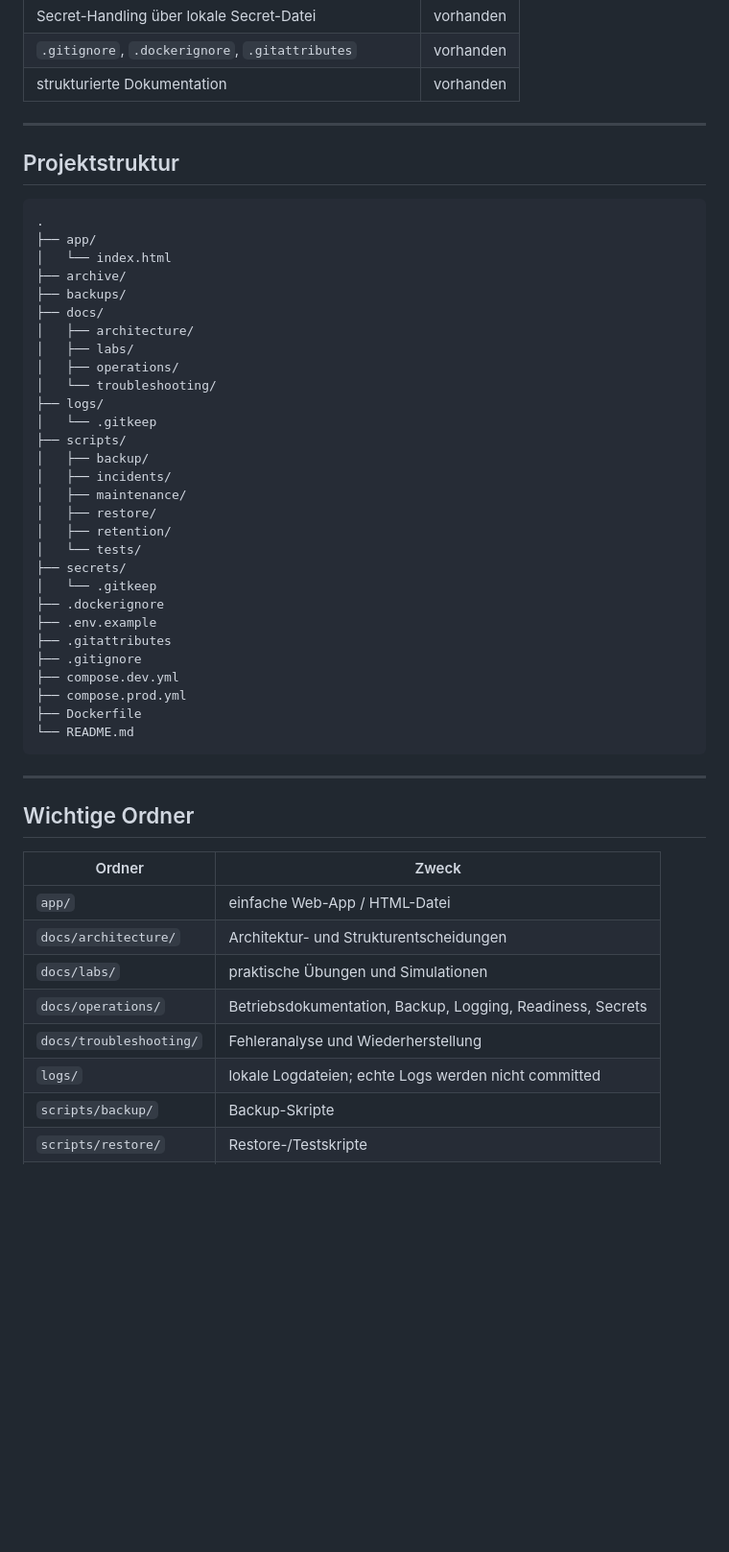
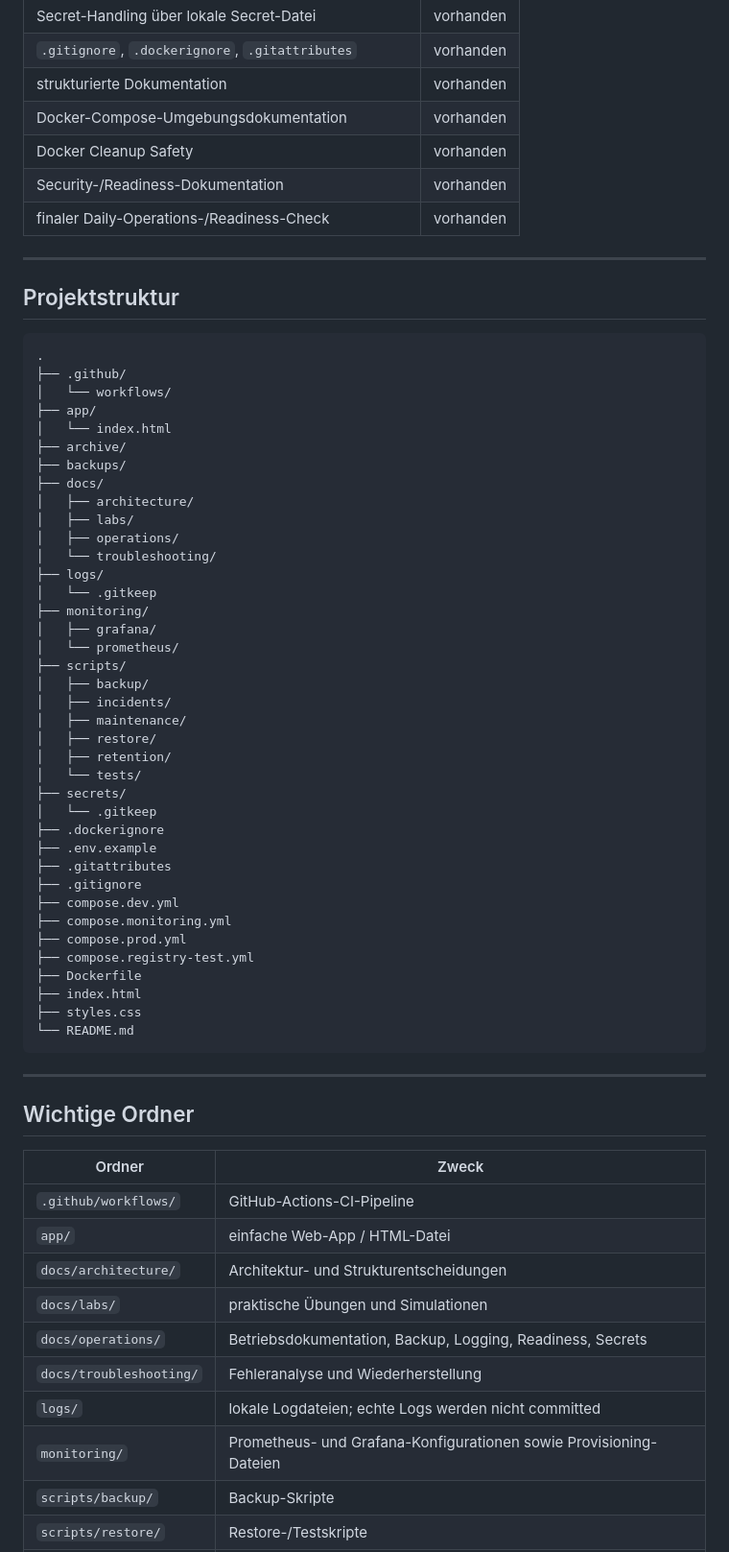
Before and after one commit to MarcF46/docker-portfolio-lab, a Markdown page: README.md, the part around one of its changes. Shown at 96% size. Drawn GitHub-style; blank space fills up the shorter version.

Commit message:
Ueberarbeite Portfolio-Dokumentation

````diff
--- a/README.md
+++ b/README.md
@@ -82,6 +83,10 @@ Im Mittelpunkt stehen typische Betriebsfragen:
 | Secret-Handling über lokale Secret-Datei | vorhanden |
 | `.gitignore`, `.dockerignore`, `.gitattributes` | vorhanden |
 | strukturierte Dokumentation | vorhanden |
+| Docker-Compose-Umgebungsdokumentation | vorhanden |
+| Docker Cleanup Safety | vorhanden |
+| Security-/Readiness-Dokumentation | vorhanden |
+| finaler Daily-Operations-/Readiness-Check | vorhanden |
 
 ---
 
@@ -89,6 +94,8 @@ Im Mittelpunkt stehen typische Betriebsfragen:
 
 ```text
 .
+├── .github/
+│   └── workflows/
 ├── app/
 │   └── index.html
 ├── archive/
@@ -100,6 +107,9 @@ Im Mittelpunkt stehen typische Betriebsfragen:
 │   └── troubleshooting/
 ├── logs/
 │   └── .gitkeep
+├── monitoring/
+│   ├── grafana/
+│   └── prometheus/
 ├── scripts/
 │   ├── backup/
 │   ├── incidents/
@@ -114,8 +124,12 @@ Im Mittelpunkt stehen typische Betriebsfragen:
 ├── .gitattributes
 ├── .gitignore
 ├── compose.dev.yml
+├── compose.monitoring.yml
 ├── compose.prod.yml
+├── compose.registry-test.yml
 ├── Dockerfile
+├── index.html
+├── styles.css
 └── README.md
 ```
 
@@ -125,12 +139,14 @@ Im Mittelpunkt stehen typische Betriebsfragen:
 
 | Ordner | Zweck |
 |---|---|
+| `.github/workflows/` | GitHub-Actions-CI-Pipeline |
 | `app/` | einfache Web-App / HTML-Datei |
 | `docs/architecture/` | Architektur- und Strukturentscheidungen |
 | `docs/labs/` | praktische Übungen und Simulationen |
 | `docs/operations/` | Betriebsdokumentation, Backup, Logging, Readiness, Secrets |
 | `docs/troubleshooting/` | Fehleranalyse und Wiederherstellung |
 | `logs/` | lokale Logdateien; echte Logs werden nicht committed |
+| `monitoring/` | Prometheus- und Grafana-Konfigurationen sowie Provisioning-Dateien |
 | `scripts/backup/` | Backup-Skripte |
 | `scripts/restore/` | Restore-/Testskripte |
 | `scripts/retention/` | Aufbewahrungs-/GFS-Skripte |
````
Also changed, not shown: other parts of README.md (+44 -23 lines), docs/operations/backup-strategie-gfs.md (+16 -8 lines), docs/troubleshooting/troubleshooting-backup-restore.md (+116 -110 lines).
